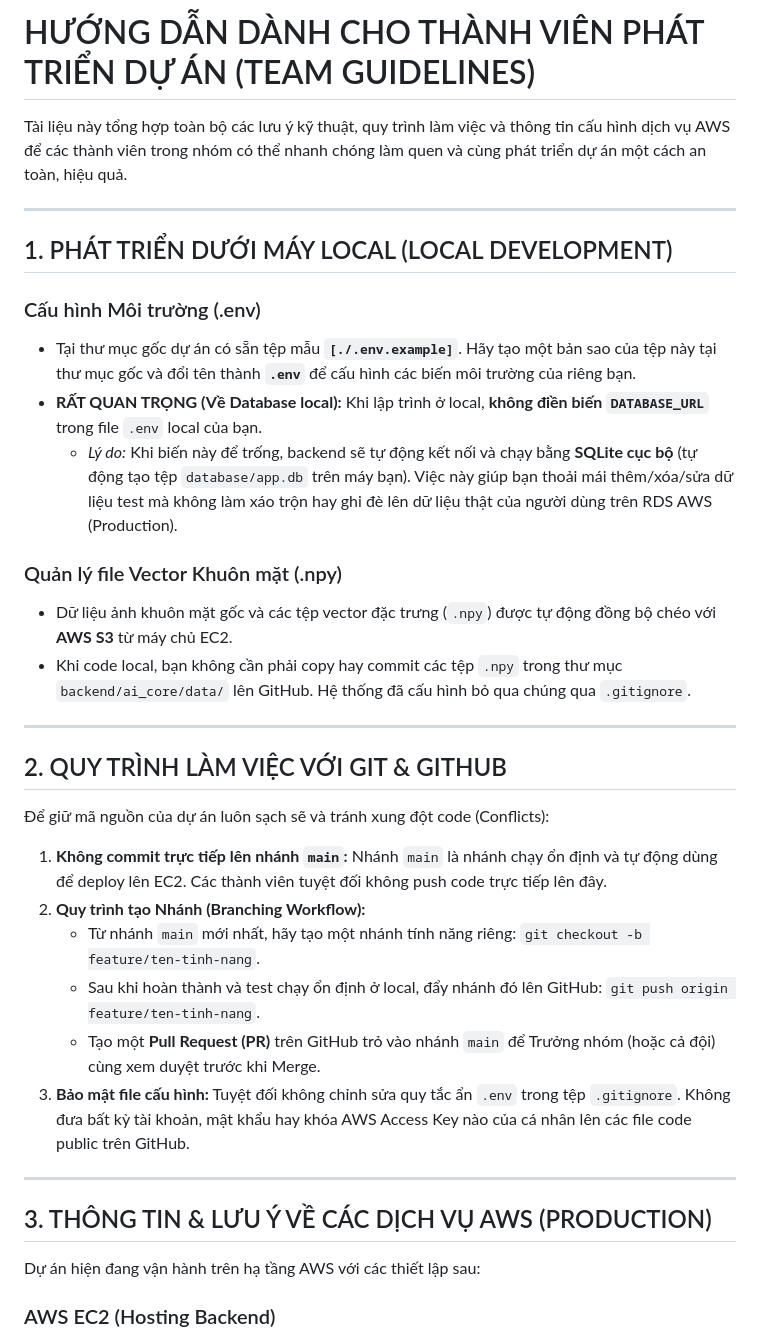
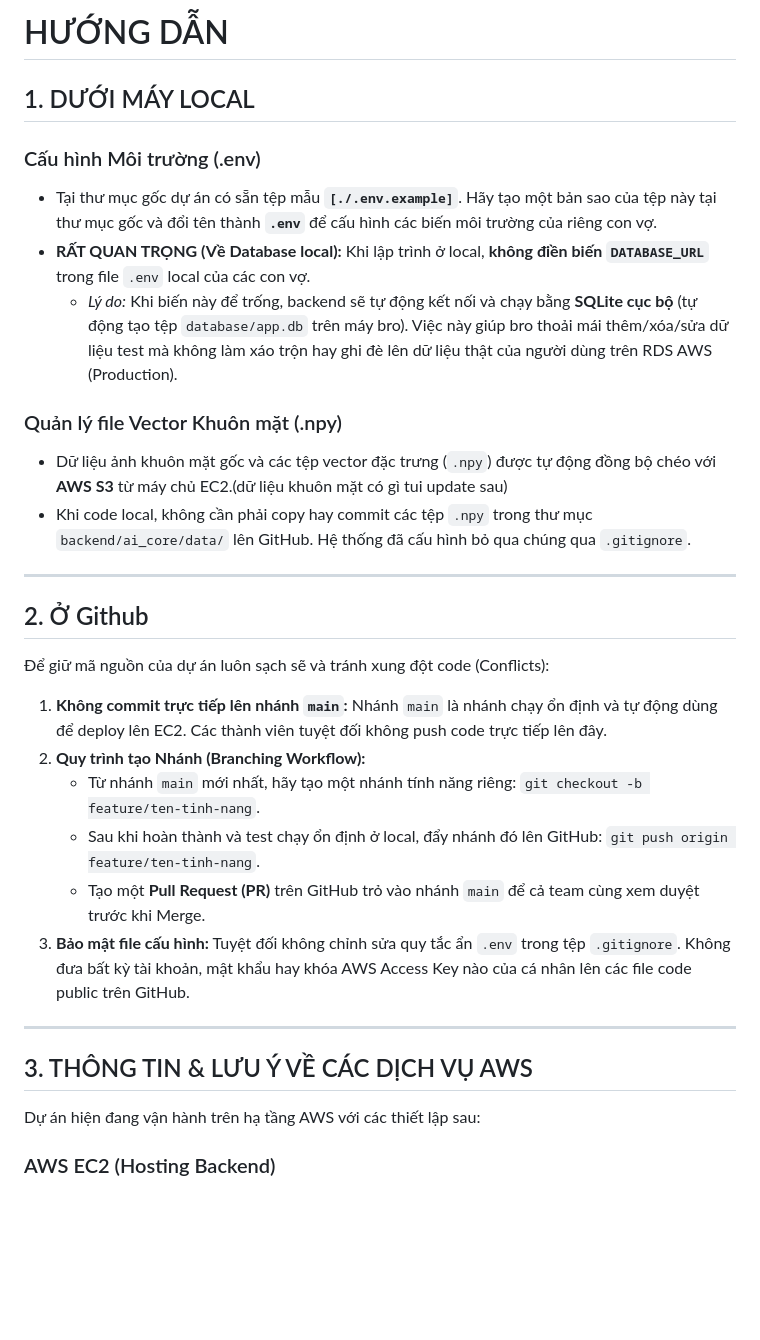
Before and after one commit to RuMeoDiNhau/Favourite-Web, a Markdown page: docs/team_guidelines.md, the part around one of its changes. Drawn GitHub-style; blank space fills up the shorter version.

Commit message:
cập nhật hướng dẫn

```diff
--- a/docs/team_guidelines.md
+++ b/docs/team_guidelines.md
@@ -1,35 +1,31 @@
-# HƯỚNG DẪN DÀNH CHO THÀNH VIÊN PHÁT TRIỂN DỰ ÁN (TEAM GUIDELINES)
+# HƯỚNG DẪN
 
-Tài liệu này tổng hợp toàn bộ các lưu ý kỹ thuật, quy trình làm việc và thông tin cấu hình dịch vụ AWS để các thành viên trong nhóm có thể nhanh chóng làm quen và cùng phát triển dự án một cách an toàn, hiệu quả.
+## 1. DƯỚI MÁY LOCAL
+
+### Cấu hình Môi trường (.env)
+- Tại thư mục gốc dự án có sẵn tệp mẫu **`[./.env.example]`**. Hãy tạo một bản sao của tệp này tại thư mục gốc và đổi tên thành **`.env`** để cấu hình các biến môi trường của riêng con vợ.
+- **RẤT QUAN TRỌNG (Về Database local):** Khi lập trình ở local, **không điền biến `DATABASE_URL`** trong file `.env` local của các con vợ.
+  - *Lý do:* Khi biến này để trống, backend sẽ tự động kết nối và chạy bằng **SQLite cục bộ** (tự động tạo tệp `database/app.db` trên máy bro). Việc này giúp bro thoải mái thêm/xóa/sửa dữ liệu test mà không làm xáo trộn hay ghi đè lên dữ liệu thật của người dùng trên RDS AWS (Production).
+
+### Quản lý file Vector Khuôn mặt (.npy)
+- Dữ liệu ảnh khuôn mặt gốc và các tệp vector đặc trưng (`.npy`) được tự động đồng bộ chéo với **AWS S3** từ máy chủ EC2.(dữ liệu khuôn mặt có gì tui update sau)
+- Khi code local, không cần phải copy hay commit các tệp `.npy` trong thư mục `backend/ai_core/data/` lên GitHub. Hệ thống đã cấu hình bỏ qua chúng qua `.gitignore`.
 
 ---
 
-## 1. PHÁT TRIỂN DƯỚI MÁY LOCAL (LOCAL DEVELOPMENT)
-
-### Cấu hình Môi trường (.env)
-- Tại thư mục gốc dự án có sẵn tệp mẫu **`[./.env.example]`**. Hãy tạo một bản sao của tệp này tại thư mục gốc và đổi tên thành **`.env`** để cấu hình các biến môi trường của riêng bạn.
-- **RẤT QUAN TRỌNG (Về Database local):** Khi lập trình ở local, **không điền biến `DATABASE_URL`** trong file `.env` local của bạn.
-  - *Lý do:* Khi biến này để trống, backend sẽ tự động kết nối và chạy bằng **SQLite cục bộ** (tự động tạo tệp `database/app.db` trên máy bạn). Việc này giúp bạn thoải mái thêm/xóa/sửa dữ liệu test mà không làm xáo trộn hay ghi đè lên dữ liệu thật của người dùng trên RDS AWS (Production).
-
-### Quản lý file Vector Khuôn mặt (.npy)
-- Dữ liệu ảnh khuôn mặt gốc và các tệp vector đặc trưng (`.npy`) được tự động đồng bộ chéo với **AWS S3** từ máy chủ EC2.
-- Khi code local, bạn không cần phải copy hay commit các tệp `.npy` trong thư mục `backend/ai_core/data/` lên GitHub. Hệ thống đã cấu hình bỏ qua chúng qua `.gitignore`.
-
----
-
-## 2. QUY TRÌNH LÀM VIỆC VỚI GIT & GITHUB
+## 2. Ở Github
 
 Để giữ mã nguồn của dự án luôn sạch sẽ và tránh xung đột code (Conflicts):
 1. **Không commit trực tiếp lên nhánh `main`:** Nhánh `main` là nhánh chạy ổn định và tự động dùng để deploy lên EC2. Các thành viên tuyệt đối không push code trực tiếp lên đây.
 2. **Quy trình tạo Nhánh (Branching Workflow):**
    - Từ nhánh `main` mới nhất, hãy tạo một nhánh tính năng riêng: `git checkout -b feature/ten-tinh-nang`.
    - Sau khi hoàn thành và test chạy ổn định ở local, đẩy nhánh đó lên GitHub: `git push origin feature/ten-tinh-nang`.
-   - Tạo một **Pull Request (PR)** trên GitHub trỏ vào nhánh `main` để Trưởng nhóm (hoặc cả đội) cùng xem duyệt trước khi Merge.
+   - Tạo một **Pull Request (PR)** trên GitHub trỏ vào nhánh `main` để cả team cùng xem duyệt trước khi Merge.
 3. **Bảo mật file cấu hình:** Tuyệt đối không chỉnh sửa quy tắc ẩn `.env` trong tệp `.gitignore`. Không đưa bất kỳ tài khoản, mật khẩu hay khóa AWS Access Key nào của cá nhân lên các file code public trên GitHub.
 
 ---
 
-## 3. THÔNG TIN & LƯU Ý VỀ CÁC DỊCH VỤ AWS (PRODUCTION)
+## 3. THÔNG TIN & LƯU Ý VỀ CÁC DỊCH VỤ AWS
 
 Dự án hiện đang vận hành trên hạ tầng AWS với các thiết lập sau:
 
```
Also changed, not shown: other parts of docs/team_guidelines.md (+2 -2 lines).
